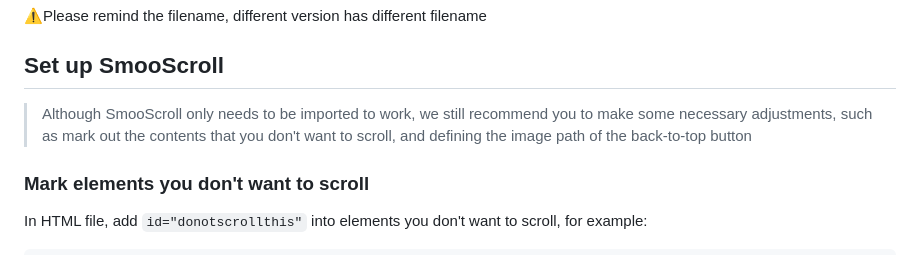
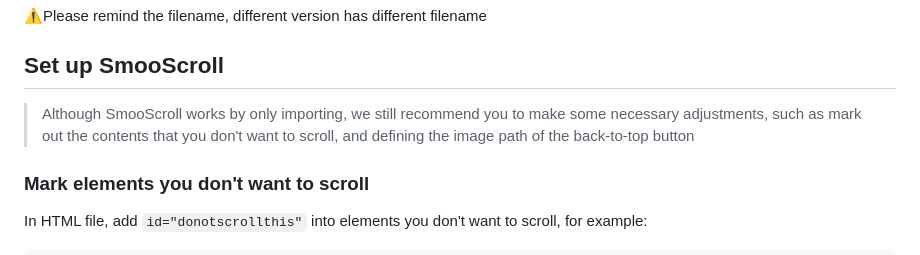
Before and after one commit to ShuninYu/SmooScroll, a Markdown page: docs/README-en.md, the part around the change. Rendered like a GitHub page.

````diff
--- a/docs/README-en.md
+++ b/docs/README-en.md
@@ -38,7 +38,7 @@ Besides, ScrollSmoother is a paying customer only plugin, it needs a **150USD**
 ```
 ⚠️Please remind the filename, different version has different filename
 ## Set up SmooScroll
->Although SmooScroll only needs to be imported to work, we still recommend you to make some necessary adjustments, such as mark out the contents that you don't want to scroll, and defining the image path of the back-to-top button
+>Although SmooScroll works by only importing, we still recommend you to make some necessary adjustments, such as mark out the contents that you don't want to scroll, and defining the image path of the back-to-top button
 ### Mark elements you don't want to scroll
 In HTML file, add ```id="donotscrollthis"``` into elements you don't want to scroll, for example:
 ```html
````
